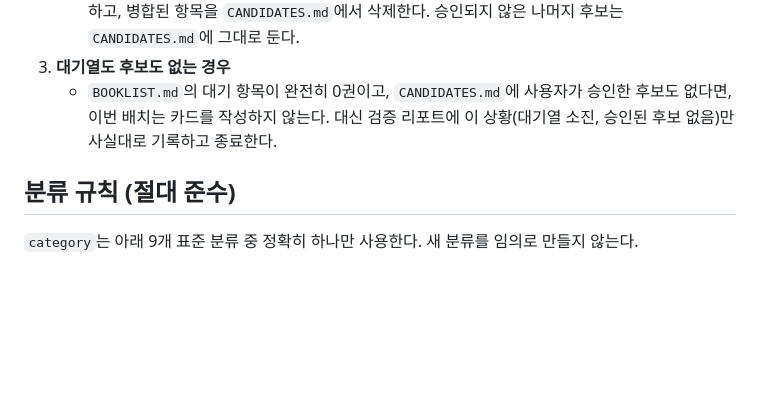
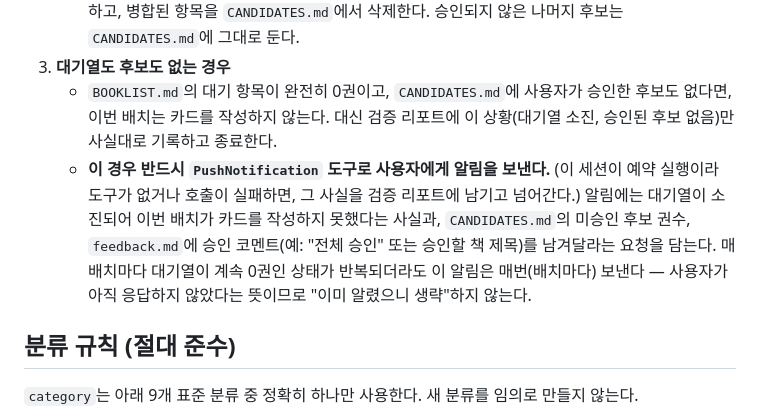
Before and after one commit to NC-AroundX/sage-library, a Markdown page: classic-library/LIBRARIAN.md, the part around the change. GitHub-like rendering; blank space fills up the shorter version.

Commit message:
LIBRARIAN.md: 대기열·후보 소진 시 사용자 알림 규칙 추가
배치가 카드 0권으로 끝나는 경우(대기열 0권 + 승인된 후보 없음),
PushNotification으로 사용자에게 승인을 요청하도록 명시. 사용자가
응답할 때까지 매 배치마다 반복 발송한다.

Co-Authored-By: Claude Sonnet 5 <noreply@anthropic.com>
Claude-Session: https://claude.ai/code/session_01NoQKik7ZSoJxcVexaJbKKq

```diff
--- a/classic-library/LIBRARIAN.md
+++ b/classic-library/LIBRARIAN.md
@@ -29,6 +29,7 @@
    - `feedback.md`에 승인 코멘트가 있으면, 승인된 책만 골라 `BOOKLIST.md` 대기열(상태 `대기`)에 병합하고, 병합된 항목을 `CANDIDATES.md`에서 삭제한다. 승인되지 않은 나머지 후보는 `CANDIDATES.md`에 그대로 둔다.
 3. **대기열도 후보도 없는 경우**
    - `BOOKLIST.md`의 대기 항목이 완전히 0권이고, `CANDIDATES.md`에 사용자가 승인한 후보도 없다면, 이번 배치는 카드를 작성하지 않는다. 대신 검증 리포트에 이 상황(대기열 소진, 승인된 후보 없음)만 사실대로 기록하고 종료한다.
+   - **이 경우 반드시 `PushNotification` 도구로 사용자에게 알림을 보낸다.** (이 세션이 예약 실행이라 도구가 없거나 호출이 실패하면, 그 사실을 검증 리포트에 남기고 넘어간다.) 알림에는 대기열이 소진되어 이번 배치가 카드를 작성하지 못했다는 사실과, `CANDIDATES.md`의 미승인 후보 권수, `feedback.md`에 승인 코멘트(예: "전체 승인" 또는 승인할 책 제목)를 남겨달라는 요청을 담는다. 매 배치마다 대기열이 계속 0권인 상태가 반복되더라도 이 알림은 매번(배치마다) 보낸다 — 사용자가 아직 응답하지 않았다는 뜻이므로 "이미 알렸으니 생략"하지 않는다.
 
 ## 분류 규칙 (절대 준수)
 
```
